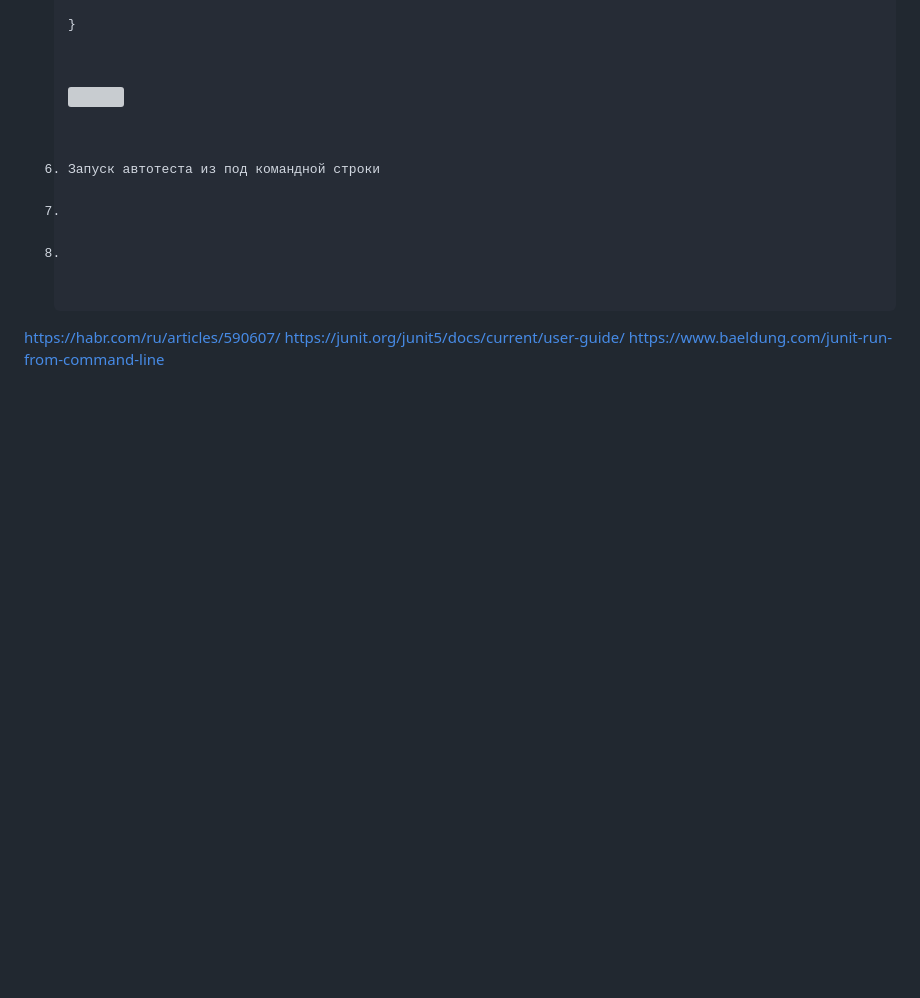
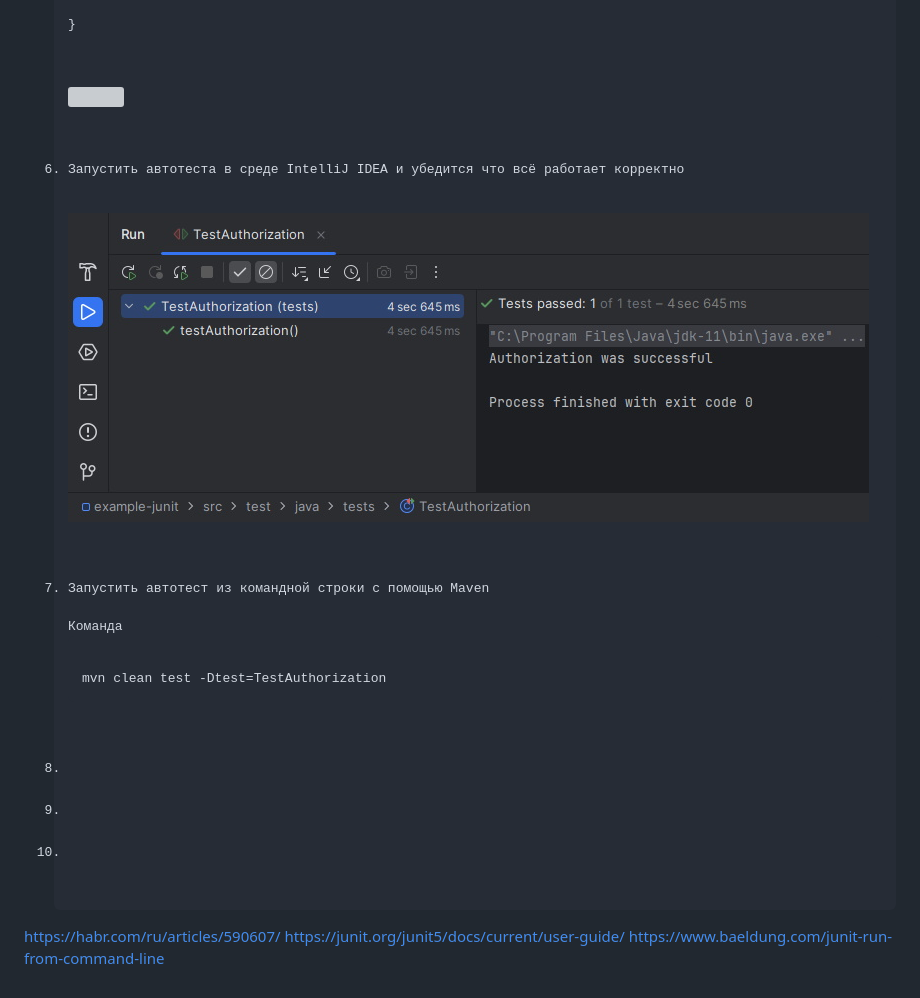
Before and after one commit to Somov-QA/Practice-Automation-Testing-2024, a Markdown page: selenium/java/README.md, the part around the change. Drawn GitHub-style; pictures changed too: _images/java_test_junit_run.jpg (added); blank space fills up the shorter version; grey boxes are pictures that could not be loaded.

Commit message:
Запуск junit тест в ide

```diff
--- a/selenium/java/README.md
+++ b/selenium/java/README.md
@@ -228,7 +228,18 @@ public class TestAuthorization {
 				<img src="https://github.com/Somov-QA/Practice-Automation-Testing-2024/blob/main/_images/java_test_junit.jpg">
 			</p>
 		</li>
-		<li>Запуск автотеста из под командной строки</li>
+		<li>Запустить автотеста в среде IntelliJ IDEA и убедится что всё работает корректно
+			<p align="left">
+				<img src="https://github.com/Somov-QA/Practice-Automation-Testing-2024/blob/main/_images/java_test_junit_run.jpg">
+			</p>
+		</li>
+		<li>Запустить автотест из командной строки с помощью Maven
+			<br>Команда
+			<pre><code>
+mvn clean test -Dtest=TestAuthorization
+			</code></pre>
+		</li>
+		<li></li>
 		<li></li>
 		<li></li>
 	</ol>
```
